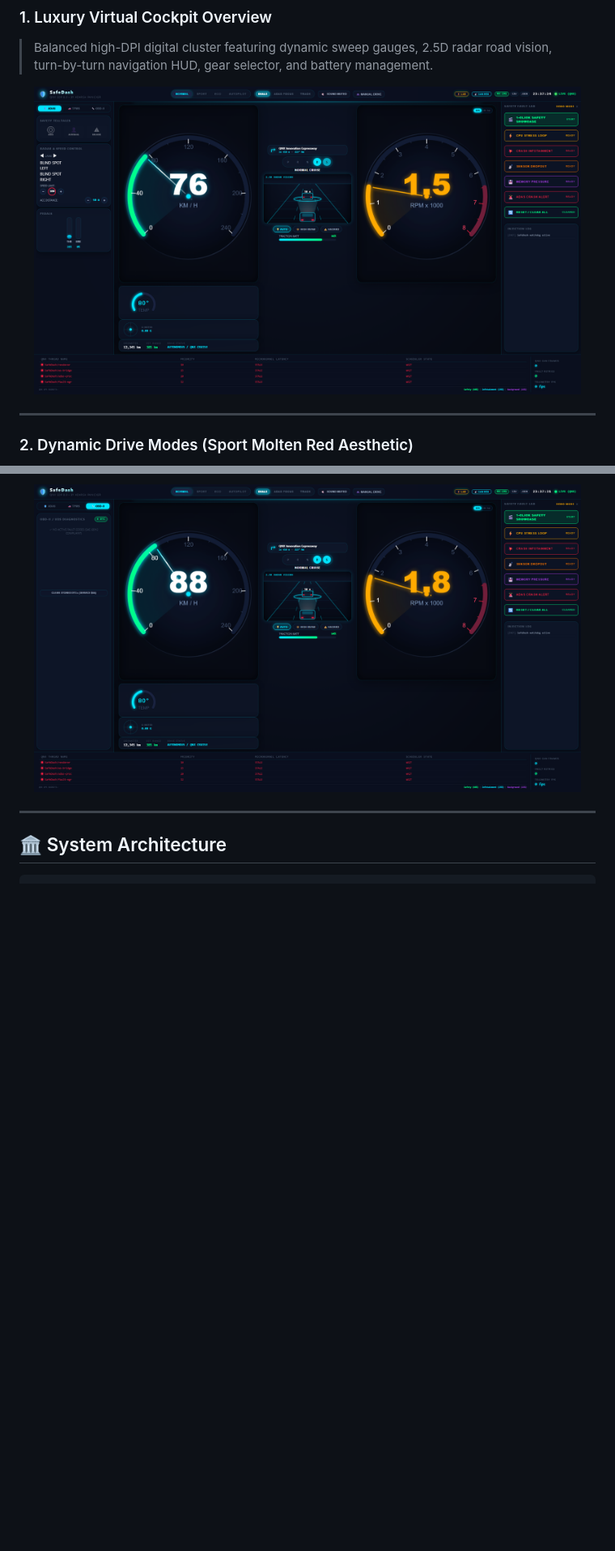
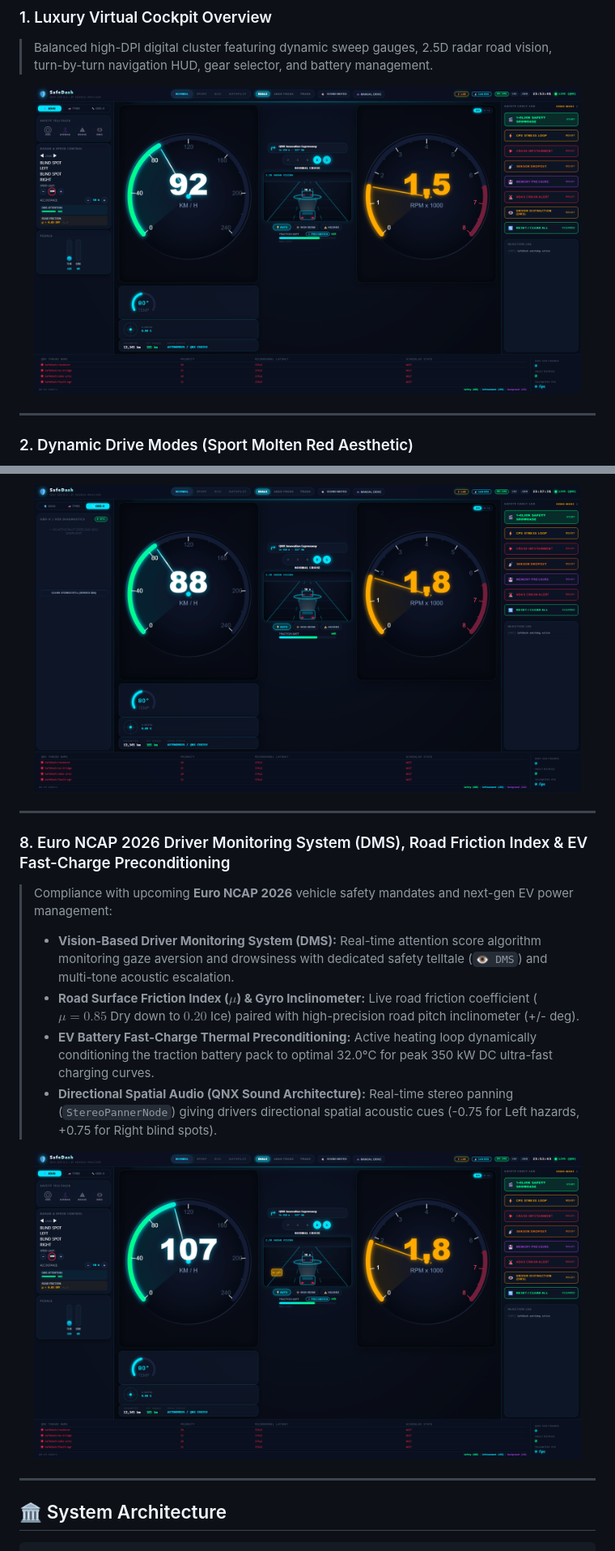
Before and after one commit to adarsh-panicker/SafeDash, a Markdown page: README.md, 2 parts joined by grey strips. Shown at 81% size. Rendered like a GitHub page; pictures changed too: docs/images/01_cockpit_overview.png, docs/images/08_dms_euro_ncap_monitoring.png (added); blank space fills up the shorter version.

Commit message:
feat: Euro NCAP 2026 DMS, QNX Sound spatial audio, road surface friction, and EV fast-charge preconditioning

```diff
--- a/README.md
+++ b/README.md
@@ -97,6 +97,19 @@ SafeDash proves **Freedom from Interference (FFI)** using the native microkernel
 
 <p align="center">
   <img src="docs/images/04_obd2_diagnostics.png" alt="OBD-II / UDS Diagnostic Console" width="95%" />
+</p>
+
+---
+
+### 8. Euro NCAP 2026 Driver Monitoring System (DMS), Road Friction Index & EV Fast-Charge Preconditioning
+> Compliance with upcoming **Euro NCAP 2026** vehicle safety mandates and next-gen EV power management:
+> - **Vision-Based Driver Monitoring System (DMS):** Real-time attention score algorithm monitoring gaze aversion and drowsiness with dedicated safety telltale (`👁️ DMS`) and multi-tone acoustic escalation.
+> - **Road Surface Friction Index ($\mu$) & Gyro Inclinometer:** Live road friction coefficient ($\mu = 0.85$ Dry down to $0.20$ Ice) paired with high-precision road pitch inclinometer (+/- deg).
+> - **EV Battery Fast-Charge Thermal Preconditioning:** Active heating loop dynamically conditioning the traction battery pack to optimal 32.0°C for peak 350 kW DC ultra-fast charging curves.
+> - **Directional Spatial Audio (QNX Sound Architecture):** Real-time stereo panning (`StereoPannerNode`) giving drivers directional spatial acoustic cues (-0.75 for Left hazards, +0.75 for Right blind spots).
+
+<p align="center">
+  <img src="docs/images/08_dms_euro_ncap_monitoring.png" alt="Euro NCAP 2026 DMS and Road Friction" width="95%" />
 </p>
 
 ---
```
Also changed, not shown: 7 other files.
